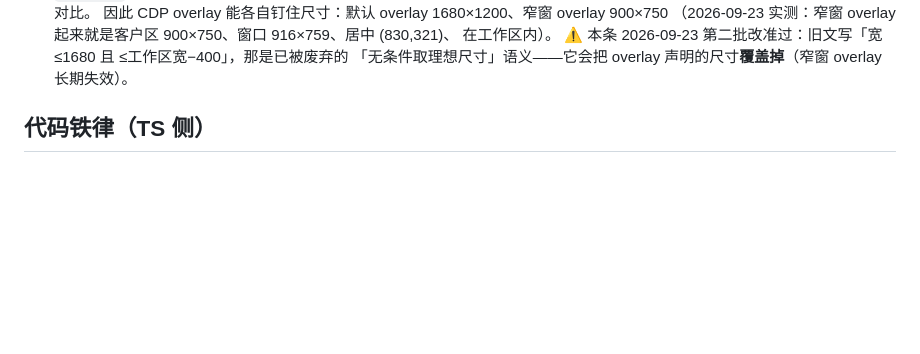
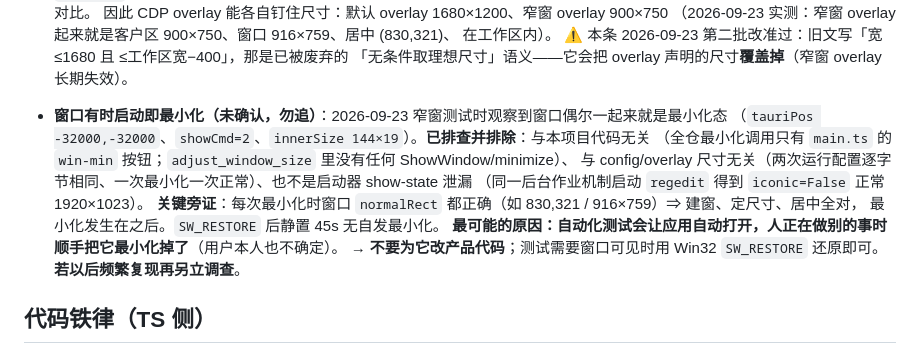
Before and after one commit to L-iuhuan/MD-Read, a Markdown page: modu/AGENTS.md, the part around the change. Rendered like a GitHub page; blank space fills up the shorter version.

Commit message:
docs: 记录「窗口有时启动即最小化」为未确认的环境偶发
- 症状：tauriPos -32000,-32000 / showCmd=2 / innerSize 144x19，间歇出现（部分运行有、部分没有）
- 已排除：本项目代码（全仓最小化调用只有 win-min 按钮一处）、config/overlay 尺寸
  （两次运行配置逐字节相同、一次最小化一次正常）、启动器 show-state 泄漏
- 关键旁证：每次最小化时 normalRect 均正确，说明建窗/定尺寸/居中无误，异常发生在之后
- 最可能原因：自动化测试会让应用自动打开，人在做别的事时顺手最小化（用户本人也不确定）
- 处置：不要为它改产品代码；测试需要窗口可见时用 Win32 SW_RESTORE 还原；频繁复现再另立调查

```diff
--- a/modu/AGENTS.md
+++ b/modu/AGENTS.md
@@ -28,6 +28,16 @@
   在工作区内）。
   ⚠ 本条 2026-09-23 第二批改准过：旧文写「宽 ≤1680 且 ≤工作区宽−400」，那是已被废弃的
   「无条件取理想尺寸」语义——它会把 overlay 声明的尺寸**覆盖掉**（窄窗 overlay 长期失效）。
+
+- **窗口有时启动即最小化（未确认，勿追）**：2026-09-23 窄窗测试时观察到窗口偶尔一起来就是最小化态
+  （`tauriPos -32000,-32000`、`showCmd=2`、`innerSize 144×19`）。**已排查并排除**：与本项目代码无关
+  （全仓最小化调用只有 `main.ts` 的 `win-min` 按钮；`adjust_window_size` 里没有任何 ShowWindow/minimize）、
+  与 config/overlay 尺寸无关（两次运行配置逐字节相同、一次最小化一次正常）、也不是启动器 show-state 泄漏
+  （同一后台作业机制启动 `regedit` 得到 `iconic=False` 正常 1920×1023）。
+  **关键旁证**：每次最小化时窗口 `normalRect` 都正确（如 830,321 / 916×759）⇒ 建窗、定尺寸、居中全对，
+  最小化发生在之后。`SW_RESTORE` 后静置 45s 无自发最小化。
+  **最可能的原因：自动化测试会让应用自动打开，人正在做别的事时顺手把它最小化掉了**（用户本人也不确定）。
+  → **不要为它改产品代码**；测试需要窗口可见时用 Win32 `SW_RESTORE` 还原即可。**若以后频繁复现再另立调查**。
 
 ## 代码铁律（TS 侧）
 
```
